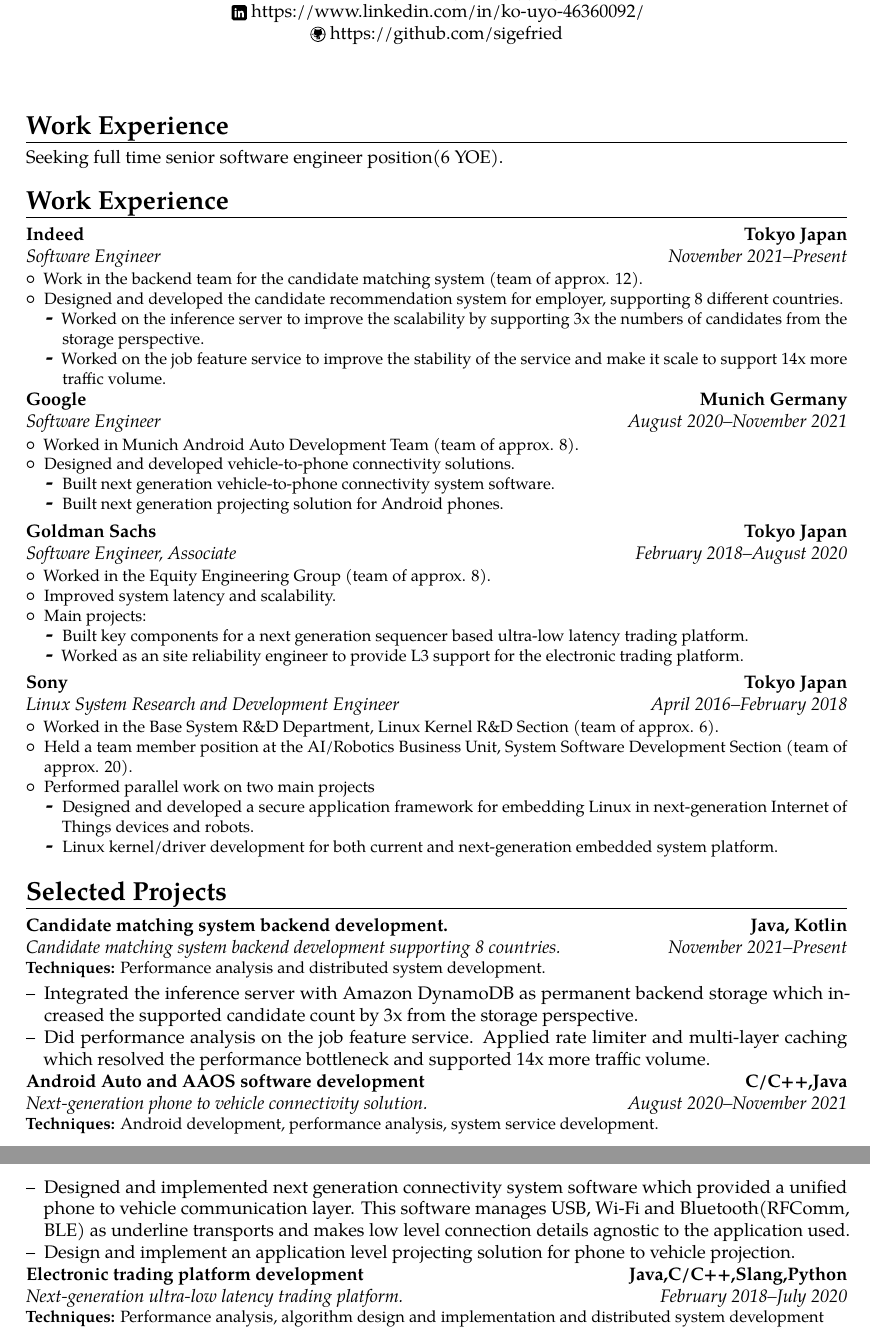
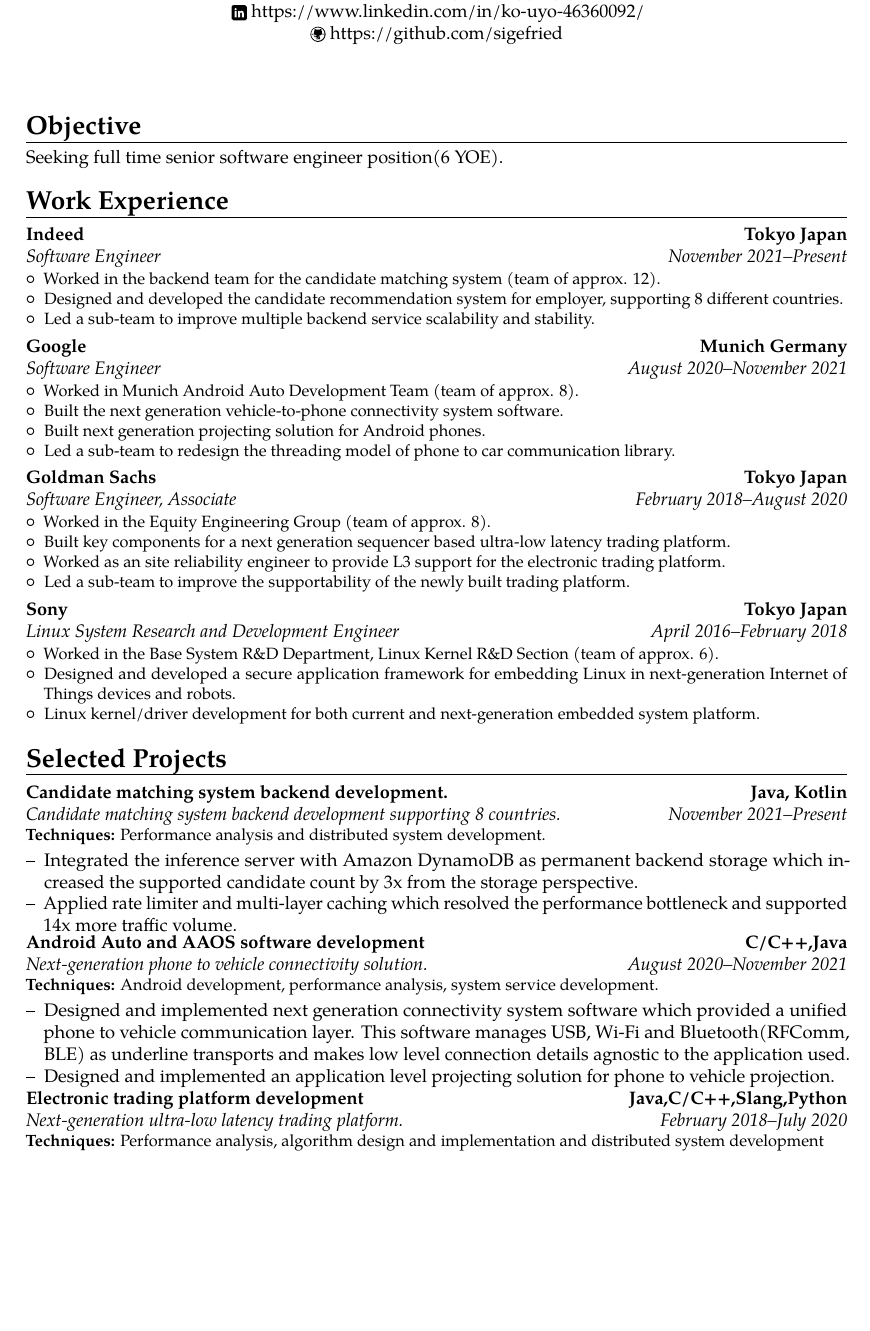
Before and after one commit to yuyang-huang-90/my-cv, a LaTeX CV (template.tex): two parts of pages 1 and 2 of 2 before the commit and part of page 1 of 2 after it, the two joined at a grey line, cut so that both start at the same text, the shorter picture padded with empty space. Compiled offline with pdfLaTeX.

Commit message:
Refactor

```diff
--- a/template.tex
+++ b/template.tex
@@ -58,43 +58,35 @@
 %-----       resume       ---------------------------------------------------------
 \makecvtitle
 
-\section{Work Experience}
+\section{Objective}
 Seeking full time senior software engineer position(6 YOE).
 
 \section{Work Experience}
 \cventry{November 2021--Present}{Software Engineer}{Indeed}{Tokyo Japan}{}{
   \begin{itemize}
-    \item Work in the  backend team for the candidate matching system (team of approx. 12).
+    \item Worked in the backend team for the candidate matching system (team of approx. 12).
     \item Designed and developed the candidate recommendation system for employer, supporting 8 different countries.
-      \begin{itemize}
-        \item Worked on the inference server to improve the scalability by
-          supporting 3x the numbers of candidates from the storage perspective.
-        \item Worked on the job feature service to improve the stability of the service and make it scale to support 14x more traffic volume.
-      \end{itemize}
+    \item Led a sub-team to improve multiple backend service scalability and stability.
   \end{itemize}
 }
 
 \cventry{August 2020--November 2021}{Software Engineer}{Google}{Munich Germany}{}{
   \begin{itemize}
     \item Worked in Munich Android Auto Development Team (team of approx. 8).
-    \item Designed and developed vehicle-to-phone connectivity solutions.
-      \begin{itemize}
-        \item Built next generation vehicle-to-phone connectivity system
-          software.
-        \item Built next generation projecting solution for Android phones.
-      \end{itemize}
+    \item Built the next generation vehicle-to-phone connectivity system
+      software.
+    \item Built next generation projecting solution for Android phones.
+    \item Led a sub-team to redesign the threading model of phone to
+      car communication library.
   \end{itemize}
 }
 
 \cventry{February 2018--August 2020}{Software Engineer, Associate}{Goldman Sachs}{Tokyo Japan}{}{
   \begin{itemize}
     \item Worked in the Equity Engineering Group (team of approx. 8).
-    \item Improved system latency and scalability.
-    \item Main projects:
-      \begin{itemize}
-        \item Built key components for a next generation sequencer based ultra-low latency trading platform.
-        \item Worked as an site reliability engineer to provide L3 support for the electronic trading platform.
-      \end{itemize}
+    \item Built key components for a next generation sequencer based ultra-low latency trading platform.
+    \item Worked as an site reliability engineer to provide L3 support for the electronic trading platform.
+    \item Led a sub-team to improve the supportability of the newly built trading platform.
   \end{itemize}
 }
 
@@ -103,14 +95,8 @@
   \begin{itemize}
     \item Worked in the Base System R\&D Department, Linux Kernel
       R\&D Section (team of approx. 6).
-    \item Held a team member position at the AI/Robotics Business Unit, System
-      Software Development Section (team of approx. 20).
-    \item Performed parallel work on two main projects
-      \begin{itemize}
-        \item Designed and developed a secure application framework for embedding Linux in next-generation Internet of Things devices and robots.
-        \item Linux kernel/driver development for both current and
-          next-generation embedded system platform.
-      \end{itemize}
+    \item Designed and developed a secure application framework for embedding Linux in next-generation Internet of Things devices and robots.
+    \item Linux kernel/driver development for both current and next-generation embedded system platform.
   \end{itemize}
 }
 
@@ -122,26 +108,25 @@
 \begin{itemize}
   \item[--]{Integrated the inference server with Amazon DynamoDB as permanent
     backend storage which increased the supported candidate count by 3x from the storage perspective.}
-  \item[--]{Did performance analysis on the job feature service. Applied rate
-    limiter and multi-layer caching which resolved the performance bottleneck
+  \item[--]{Applied rate limiter and multi-layer caching which resolved the performance bottleneck
   and supported 14x more traffic volume.}
 \end{itemize}
 
 \cventry{August 2020--November 2021}{Next-generation phone to vehicle
 connectivity solution.}{Android Auto and AAOS software
-  development}{C/C++,Java}{}{\textbf{Techniques:}  Android development,
+  development}{C/C++,Java}{}{\textbf{Techniques:} Android development,
   performance analysis, system service development.}
 \begin{itemize}
   \item[--]{Designed and implemented next generation connectivity system
     software which provided a unified phone to vehicle communication layer.
     This software manages USB, Wi-Fi and Bluetooth(RFComm, BLE) as underline transports
     and makes low level connection details agnostic to the application used.}
-  \item[--]{Design and implement an application level projecting solution for phone to vehicle projection.}
+  \item[--]{Designed and implemented an application level projecting solution for phone to vehicle projection.}
 \end{itemize}
 
 \cventry{February 2018--July 2020}{Next-generation ultra-low latency
   trading platform.}{Electronic trading
-platform development}{Java,C/C++,Slang,Python}{}{\textbf{Techniques:}  Performance
+platform development}{Java,C/C++,Slang,Python}{}{\textbf{Techniques:} Performance
 analysis, algorithm design and implementation and distributed system development}
 \begin{itemize}
   \item[--]{Designed and implemented a next generation sequencer based ultra-low
```
Also changed, not shown: template.pdf, template.tex (2 more changed lines).
